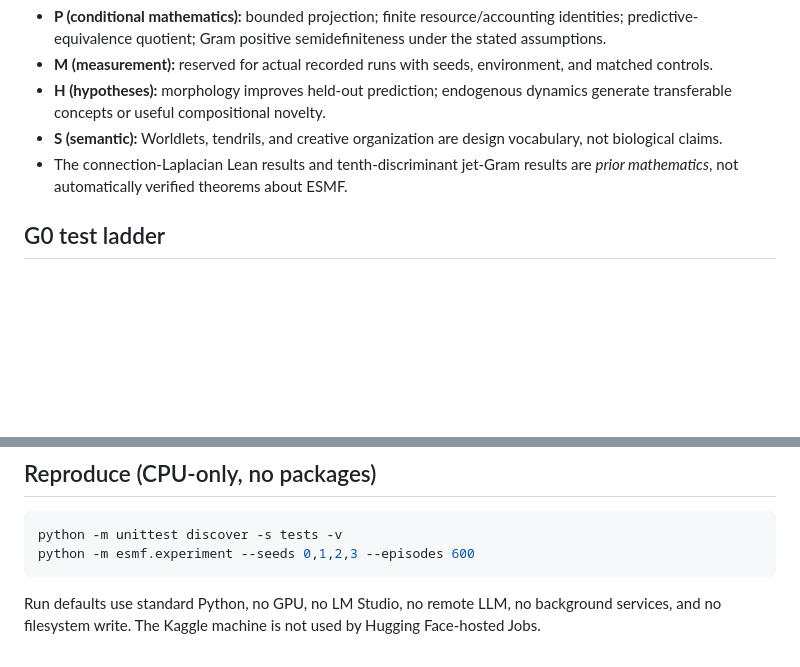
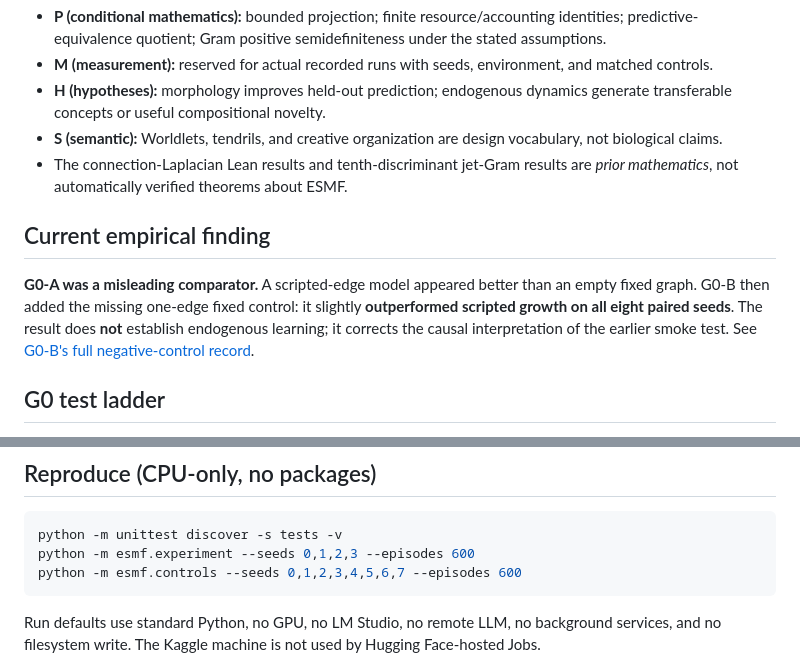
Before and after one commit to Dojo-1/ESMF-0-Mathematical-Genesis, a Markdown page: README.md, 2 parts joined by grey strips. Drawn GitHub-style; blank space fills up the shorter version.

Commit message:
Rizz README: lead with corrected evidence and reproducible controls

````diff
--- a/README.md
+++ b/README.md
@@ -12,6 +12,10 @@ ESMF-0 asks whether locally adaptive predictive relations, with bounded resource
 - **S (semantic):** Worldlets, tendrils, and creative organization are design vocabulary, not biological claims.
 - The connection-Laplacian Lean results and tenth-discriminant jet-Gram results are *prior mathematics*, not automatically verified theorems about ESMF.
 
+## Current empirical finding
+
+**G0-A was a misleading comparator.** A scripted-edge model appeared better than an empty fixed graph. G0-B then added the missing one-edge fixed control: it slightly **outperformed scripted growth on all eight paired seeds**. The result does **not** establish endogenous learning; it corrects the causal interpretation of the earlier smoke test. See [G0-B's full negative-control record](research/results/G0_B_EDGE_PARITY_2026-10-25.md).
+
 ## G0 test ladder
 
 1. **G0-A:** prove/check state bounds, degree/resource limits, deterministic replays, and numerical stability.
@@ -25,6 +29,7 @@ The first simulator is a deliberately small **engineering baseline**, not proof
 ```bash
 python -m unittest discover -s tests -v
 python -m esmf.experiment --seeds 0,1,2,3 --episodes 600
+python -m esmf.controls --seeds 0,1,2,3,4,5,6,7 --episodes 600
 ```
 
 Run defaults use standard Python, no GPU, no LM Studio, no remote LLM, no background services, and no filesystem write. The Kaggle machine is not used by Hugging Face-hosted Jobs.
````
